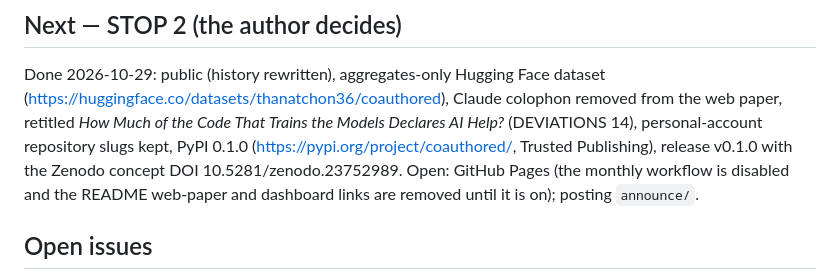
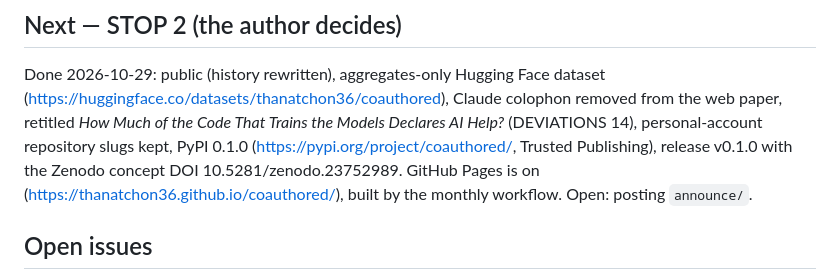
Before and after one commit to thanatchon36/coauthored, a Markdown page: STATUS.md, the part around the change. Rendered like a GitHub page.

Commit message:
README: web paper and dashboard links back, now that Pages is on
Co-Authored-By: Claude Opus 5 <noreply@anthropic.com>
Claude-Session: https://claude.ai/code/session_01T4K1oSP9UNz2savKkXMGDU

```diff
--- a/STATUS.md
+++ b/STATUS.md
@@ -35,8 +35,8 @@ Done 2026-10-29: public (history rewritten), aggregates-only Hugging Face datase
 (<https://huggingface.co/datasets/thanatchon36/coauthored>), Claude colophon removed from the web paper,
 retitled *How Much of the Code That Trains the Models Declares AI Help?* (DEVIATIONS 14), personal-account
 repository slugs kept, PyPI 0.1.0 (<https://pypi.org/project/coauthored/>, Trusted Publishing), release v0.1.0
-with the Zenodo concept DOI 10.5281/zenodo.23752989. Open: GitHub Pages (the monthly workflow is disabled and
-the README web-paper and dashboard links are removed until it is on); posting `announce/`.
+with the Zenodo concept DOI 10.5281/zenodo.23752989. GitHub Pages is on (<https://thanatchon36.github.io/coauthored/>), built by the
+monthly workflow. Open: posting `announce/`.
 
 ## Open issues
 - Survival frame excludes PRs landed by merge bots that close instead of merging (pytorch/pytorch), and PRs
```
Also changed, not shown: README.md (+2 -0 lines).
